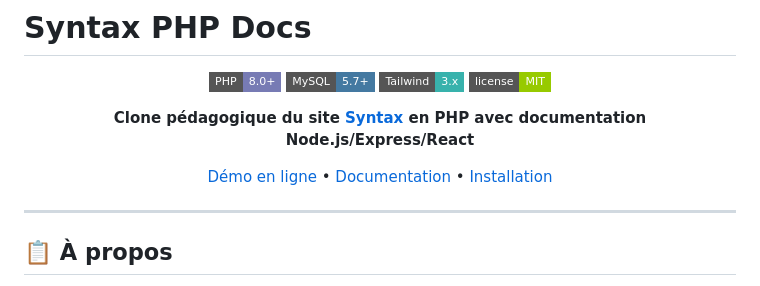
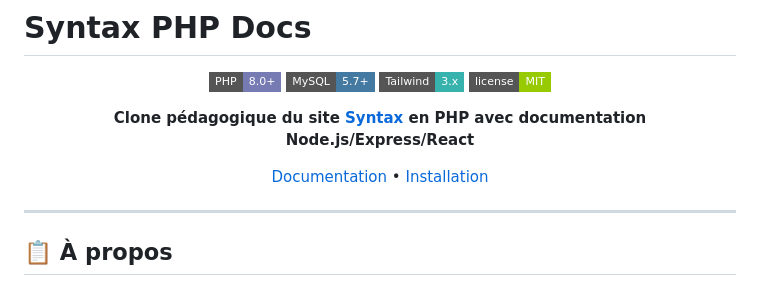
Before and after one commit to pascal-fortunati/runtrack3, a Markdown page: Jour08/job05/README.md, the part around the change. GitHub-like rendering; badges without logos.

```diff
--- a/Jour08/job05/README.md
+++ b/Jour08/job05/README.md
@@ -9,7 +9,7 @@
 
 **Clone pédagogique du site [Syntax](https://syntax.tailwindui.com/) en PHP avec documentation Node.js/Express/React**
 
-[Démo en ligne](#) • [Documentation](#fonctionnalités) • [Installation](#installation)
+[Documentation](#fonctionnalités) • [Installation](#installation)
 
 </div>
 
```
